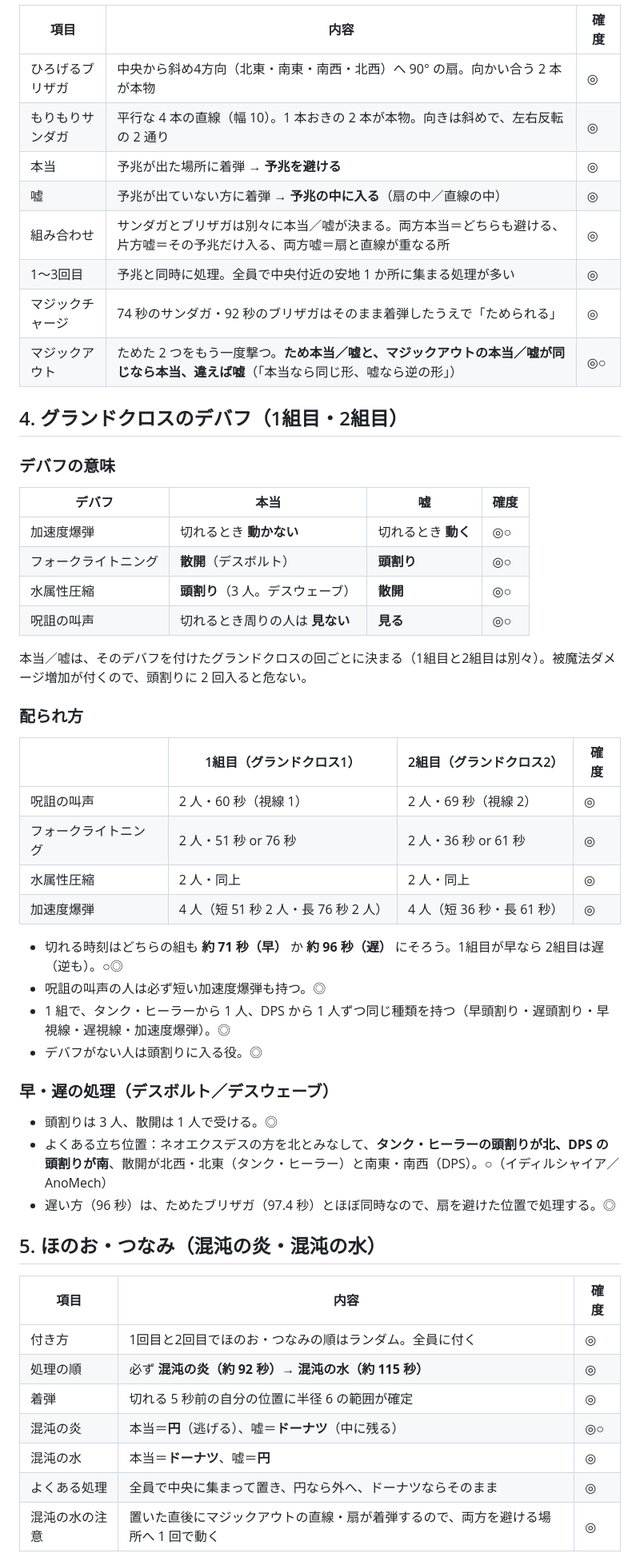
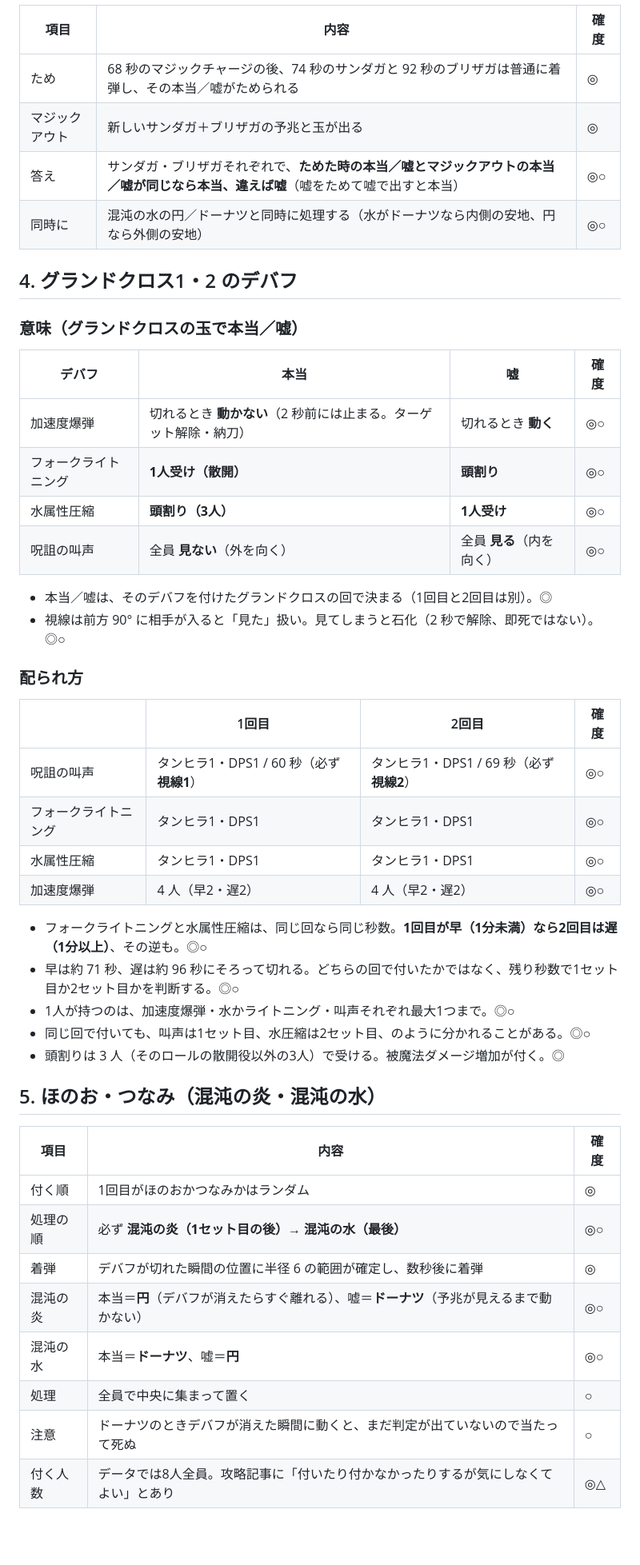
Before and after one commit to trishu486-droid/Exaflare, a Markdown page: docs/research-p4.md, the part around one of its changes. Shown at 80% size. GitHub-like rendering; blank space fills up the shorter version.

Commit message:
P4調査メモ第2版：時間切れラインを25%に訂正、無の氾濫・マジックアウトの判断、立ち位置の資料差を追記
Co-Authored-By: Claude Opus 5.5 <noreply@anthropic.com>
Claude-Session: https://claude.ai/code/session_01N2ekS5gAdSpTuKApgqk7eb

```diff
--- a/docs/research-p4.md
+++ b/docs/research-p4.md
@@ -53,57 +84,50 @@ P4 を練習ツールに入れるための仕様調査。まだ実装はしな
 
 | 項目 | 内容 | 確度 |
 | --- | --- | --- |
-| ひろげるブリザガ | 中央から斜め4方向（北東・南東・南西・北西）へ 90° の扇。向かい合う 2 本が本物 | ◎ |
-| もりもりサンダガ | 平行な 4 本の直線（幅 10）。1 本おきの 2 本が本物。向きは斜めで、左右反転の 2 通り | ◎ |
-| 本当 | 予兆が出た場所に着弾 → **予兆を避ける** | ◎ |
-| 嘘 | 予兆が出ていない方に着弾 → **予兆の中に入る**（扇の中／直線の中） | ◎ |
-| 組み合わせ | サンダガとブリザガは別々に本当／嘘が決まる。両方本当＝どちらも避ける、片方嘘＝その予兆だけ入る、両方嘘＝扇と直線が重なる所 | ◎ |
-| 1〜3回目 | 予兆と同時に処理。全員で中央付近の安地 1 か所に集まる処理が多い | ◎ |
-| マジックチャージ | 74 秒のサンダガ・92 秒のブリザガはそのまま着弾したうえで「ためられる」 | ◎ |
-| マジックアウト | ためた 2 つをもう一度撃つ。**ため本当／嘘と、マジックアウトの本当／嘘が同じなら本当、違えば嘘**（「本当なら同じ形、嘘なら逆の形」） | ◎○ |
+| ため | 68 秒のマジックチャージの後、74 秒のサンダガと 92 秒のブリザガは普通に着弾し、その本当／嘘がためられる | ◎ |
+| マジックアウト | 新しいサンダガ＋ブリザガの予兆と玉が出る | ◎ |
+| 答え | サンダガ・ブリザガそれぞれで、**ためた時の本当／嘘とマジックアウトの本当／嘘が同じなら本当、違えば嘘**（嘘をためて嘘で出すと本当） | ◎○ |
+| 同時に | 混沌の水の円／ドーナツと同時に処理する（水がドーナツなら内側の安地、円なら外側の安地） | ◎○ |
 
-## 4. グランドクロスのデバフ（1組目・2組目）
+## 4. グランドクロス1・2 のデバフ
 
-### デバフの意味
+### 意味（グランドクロスの玉で本当／嘘）
 
 | デバフ | 本当 | 嘘 | 確度 |
 | --- | --- | --- | --- |
-| 加速度爆弾 | 切れるとき **動かない** | 切れるとき **動く** | ◎○ |
-| フォークライトニング | **散開**（デスボルト） | **頭割り** | ◎○ |
-| 水属性圧縮 | **頭割り**（3 人。デスウェーブ） | **散開** | ◎○ |
-| 呪詛の叫声 | 切れるとき周りの人は **見ない** | **見る** | ◎○ |
+| 加速度爆弾 | 切れるとき **動かない**（2 秒前には止まる。ターゲット解除・納刀） | 切れるとき **動く** | ◎○ |
+| フォークライトニング | **1人受け（散開）** | **頭割り** | ◎○ |
+| 水属性圧縮 | **頭割り（3人）** | **1人受け** | ◎○ |
+| 呪詛の叫声 | 全員 **見ない**（外を向く） | 全員 **見る**（内を向く） | ◎○ |
 
-本当／嘘は、そのデバフを付けたグランドクロスの回ごとに決まる（1組目と2組目は別々）。被魔法ダメージ増加が付くので、頭割りに 2 回入ると危ない。
+- 本当／嘘は、そのデバフを付けたグランドクロスの回で決まる（1回目と2回目は別）。◎
+- 視線は前方 90° に相手が入ると「見た」扱い。見てしまうと石化（2 秒で解除、即死ではない）。◎○
 
 ### 配られ方
 
-| | 1組目（グランドクロス1） | 2組目（グランドクロス2） | 確度 |
+| | 1回目 | 2回目 | 確度 |
 | --- | --- | --- | --- |
-| 呪詛の叫声 | 2 人・60 秒（視線 1） | 2 人・69 秒（視線 2） | ◎ |
-| フォークライトニング | 2 人・51 秒 or 76 秒 | 2 人・36 秒 or 61 秒 | ◎ |
-| 水属性圧縮 | 2 人・同上 | 2 人・同上 | ◎ |
-| 加速度爆弾 | 4 人（短 51 秒 2 人・長 76 秒 2 人） | 4 人（短 36 秒・長 61 秒） | ◎ |
+| 呪詛の叫声 | タンヒラ1・DPS1 / 60 秒（必ず **視線1**） | タンヒラ1・DPS1 / 69 秒（必ず **視線2**） | ◎○ |
+| フォークライトニング | タンヒラ1・DPS1 | タンヒラ1・DPS1 | ◎○ |
+| 水属性圧縮 | タンヒラ1・DPS1 | タンヒラ1・DPS1 | ◎○ |
+| 加速度爆弾 | 4 人（早2・遅2） | 4 人（早2・遅2） | ◎○ |
 
-- 切れる時刻はどちらの組も **約 71 秒（早）** か **約 96 秒（遅）** にそろう。1組目が早なら 2組目は遅（逆も）。○◎
-- 呪詛の叫声の人は必ず短い加速度爆弾も持つ。◎
-- 1 組で、タンク・ヒーラーから 1 人、DPS から 1 人ずつ同じ種類を持つ（早頭割り・遅頭割り・早視線・遅視線・加速度爆弾）。◎
-- デバフがない人は頭割りに入る役。◎
-
-### 早・遅の処理（デスボルト／デスウェーブ）
-
-- 頭割りは 3 人、散開は 1 人で受ける。◎
-- よくある立ち位置：ネオエクスデスの方を北とみなして、**タンク・ヒーラーの頭割りが北、DPS の頭割りが南**、散開が北西・北東（タンク・ヒーラー）と南東・南西（DPS）。○（イディルシャイア／AnoMech）
-- 遅い方（96 秒）は、ためたブリザガ（97.4 秒）とほぼ同時なので、扇を避けた位置で処理する。◎
+- フォークライトニングと水属性圧縮は、同じ回なら同じ秒数。**1回目が早（1分未満）なら2回目は遅（1分以上）**、その逆も。◎○
+- 早は約 71 秒、遅は約 96 秒にそろって切れる。どちらの回で付いたかではなく、残り秒数で1セット目か2セット目かを判断する。◎○
+- 1人が持つのは、加速度爆弾・水かライトニング・叫声それぞれ最大1つまで。◎○
+- 同じ回で付いても、叫声は1セット目、水圧縮は2セット目、のように分かれることがある。◎○
+- 頭割りは 3 人（そのロールの散開役以外の3人）で受ける。被魔法ダメージ増加が付く。◎
 
 ## 5. ほのお・つなみ（混沌の炎・混沌の水）
 
 | 項目 | 内容 | 確度 |
 | --- | --- | --- |
-| 付き方 | 1回目と2回目でほのお・つなみの順はランダム。全員に付く | ◎ |
-| 処理の順 | 必ず **混沌の炎（約 92 秒）→ 混沌の水（約 115 秒）** | ◎ |
-| 着弾 | 切れる 5 秒前の自分の位置に半径 6 の範囲が確定 | ◎ |
-| 混沌の炎 | 本当＝**円**（逃げる）、嘘＝**ドーナツ**（中に残る） | ◎○ |
-| 混沌の水 | 本当＝**ドーナツ**、嘘＝**円** | ◎ |
-| よくある処理 | 全員で中央に集まって置き、円なら外へ、ドーナツならそのまま | ◎ |
-| 混沌の水の注意 | 置いた直後にマジックアウトの直線・扇が着弾するので、両方を避ける場所へ 1 回で動く | ◎ |
+| 付く順 | 1回目がほのおかつなみかはランダム | ◎ |
+| 処理の順 | 必ず **混沌の炎（1セット目の後）→ 混沌の水（最後）** | ◎○ |
+| 着弾 | デバフが切れた瞬間の位置に半径 6 の範囲が確定し、数秒後に着弾 | ◎ |
+| 混沌の炎 | 本当＝**円**（デバフが消えたらすぐ離れる）、嘘＝**ドーナツ**（予兆が見えるまで動かない） | ◎○ |
+| 混沌の水 | 本当＝**ドーナツ**、嘘＝**円** | ◎○ |
+| 処理 | 全員で中央に集まって置く | ○ |
+| 注意 | ドーナツのときデバフが消えた瞬間に動くと、まだ判定が出ていないので当たって死ぬ | ○ |
+| 付く人数 | データでは8人全員。攻略記事に「付いたり付かなかったりするが気にしなくてよい」とあり | ◎△ |
 
```
Also changed, not shown: other parts of docs/research-p4.md (+109 -65 lines).
